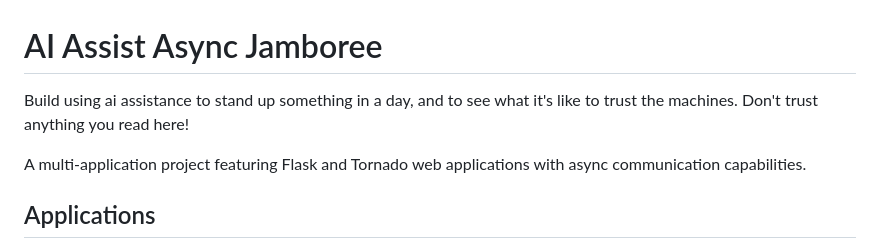
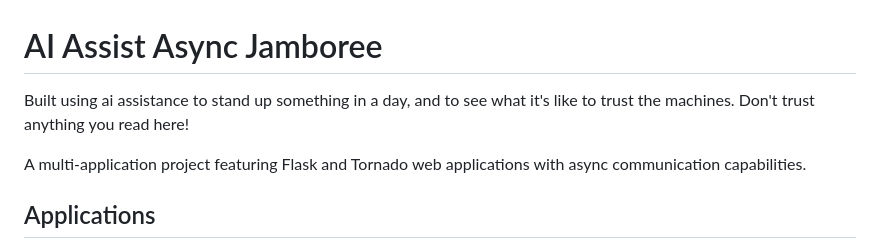
Before and after one commit to anettleship/ai_assist_async_jamboree, a Markdown page: README.md, the part around the change. GitHub-like rendering.

Commit message:
Update README.md typo

```diff
--- a/README.md
+++ b/README.md
@@ -1,6 +1,6 @@
 # AI Assist Async Jamboree
 
-Build using ai assistance to stand up something in a day, and to see what it's like to trust the machines. Don't trust anything you read here!
+Built using ai assistance to stand up something in a day, and to see what it's like to trust the machines. Don't trust anything you read here!
 
 A multi-application project featuring Flask and Tornado web applications with async communication capabilities.
 
```
